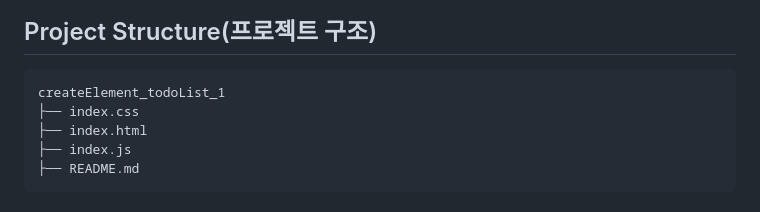
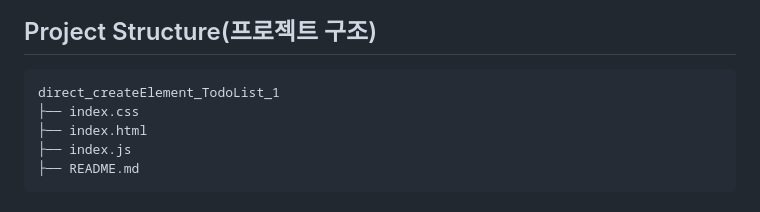
Before and after one commit to sabb12/direct_CreateElement_TodoList_1, a Markdown page: README.md, the part around the change. Rendered like a GitHub page.

````diff
--- a/README.md
+++ b/README.md
@@ -85,7 +85,7 @@ document.body.appendChild(container);
 
 ## Project Structure(프로젝트 구조)
 ```markdown
-createElement_todoList_1
+direct_createElement_TodoList_1
 ├── index.css
 ├── index.html
 ├── index.js
````
